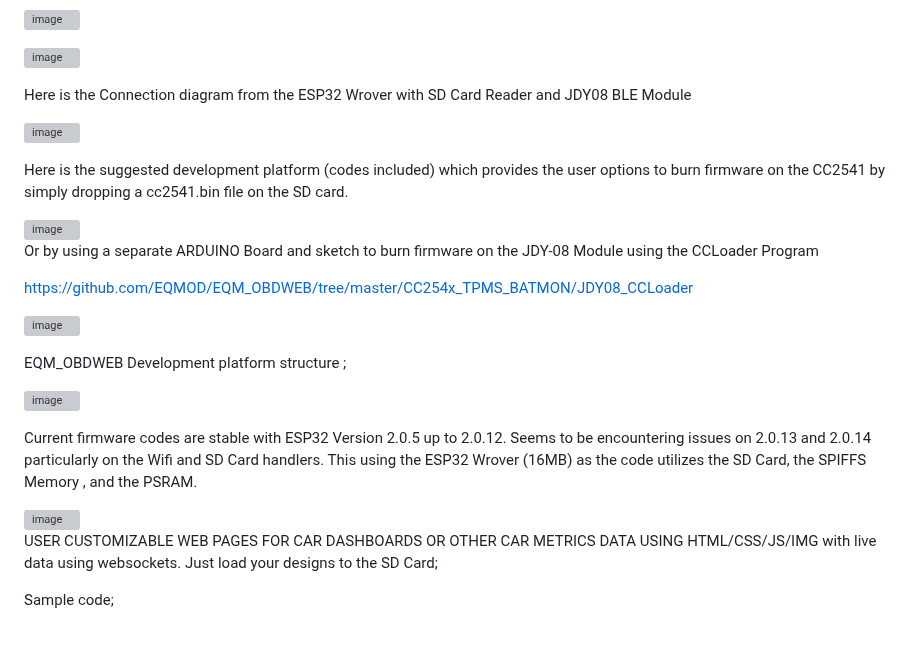
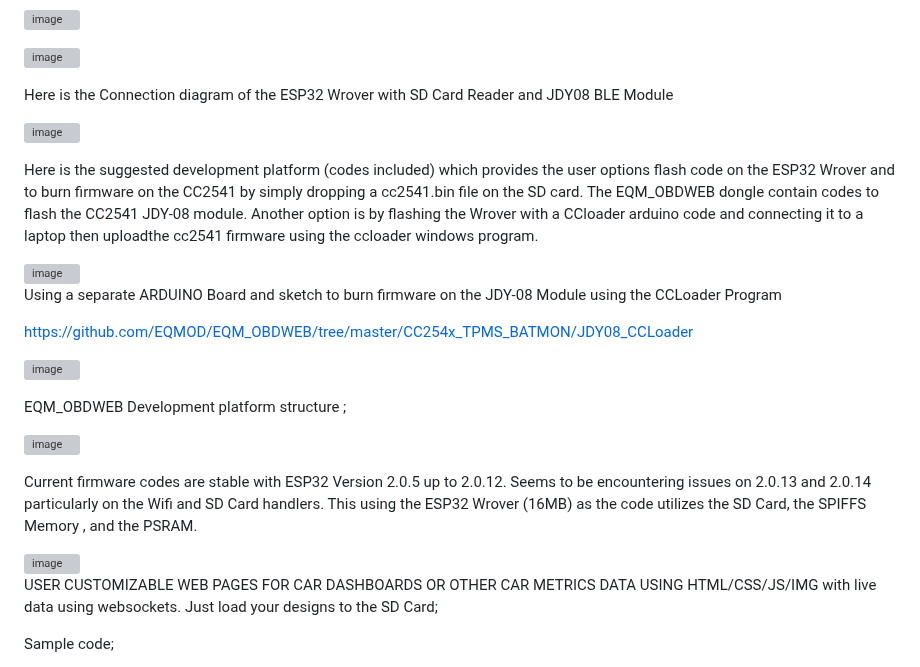
Before and after one commit to EQMOD/EQM_OBDWEB, a Markdown page: README.md, the part around the change. Rendered like a GitHub page; blank space fills up the shorter version; grey boxes are pictures that could not be loaded.

```diff
--- a/README.md
+++ b/README.md
@@ -40,15 +40,15 @@ then creates a 'lock.file' on the SD-card to prevent succeeding SPIFFS formattin
 
 
 
-Here is the Connection diagram from the ESP32 Wrover with SD Card Reader and JDY08 BLE Module
+Here is the Connection diagram of the ESP32 Wrover with SD Card Reader and JDY08 BLE Module
 
 ![image](https://github.com/EQMOD/EQM_OBDWEB/assets/29789200/64a7ada1-9e7a-4788-9aba-bed030aca00d)
 
-Here is the suggested development platform (codes included) which provides the user options to burn firmware on the CC2541 by simply dropping a cc2541.bin file on the SD card.
+Here is the suggested development platform (codes included) which provides the user options flash code on the ESP32 Wrover and to burn firmware on the CC2541 by simply dropping a cc2541.bin file on the SD card.  The EQM_OBDWEB dongle contain codes to flash the CC2541 JDY-08 module. Another option is by flashing the Wrover with a CCloader arduino code and connecting it to a laptop then uploadthe cc2541 firmware using the ccloader windows program.
 
 <img width="897" alt="image" src="https://github.com/EQMOD/EQM_OBDWEB/assets/29789200/714c41b0-87a3-4769-ac86-8fdbf50bd103">
 
-Or by using a separate ARDUINO Board and sketch to burn firmware on the JDY-08 Module using the CCLoader Program
+Using a separate ARDUINO Board and sketch to burn firmware on the JDY-08 Module using the CCLoader Program
 
 https://github.com/EQMOD/EQM_OBDWEB/tree/master/CC254x_TPMS_BATMON/JDY08_CCLoader
 
@@ -66,6 +66,8 @@ Current firmware codes are stable with ESP32 Version 2.0.5 up to 2.0.12. Seems t
 SD Card handlers. This using the ESP32 Wrover (16MB) as the code utilizes the SD Card, the SPIFFS Memory , and the PSRAM.
 
 <img width="957" alt="image" src="https://github.com/EQMOD/EQM_OBDWEB/assets/29789200/55d90e89-64c3-4814-b38f-ec89a1f38a46">
+
+
 
 USER CUSTOMIZABLE WEB PAGES FOR CAR DASHBOARDS OR OTHER CAR METRICS DATA USING HTML/CSS/JS/IMG with live data using websockets.
 Just load your designs to the SD Card;
```
